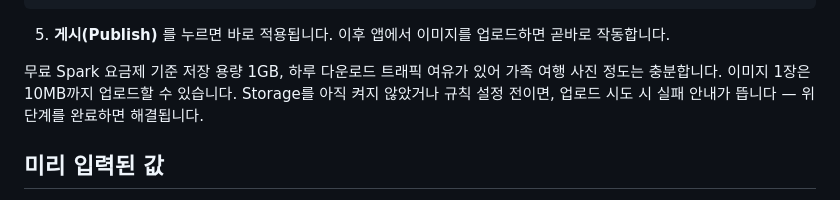
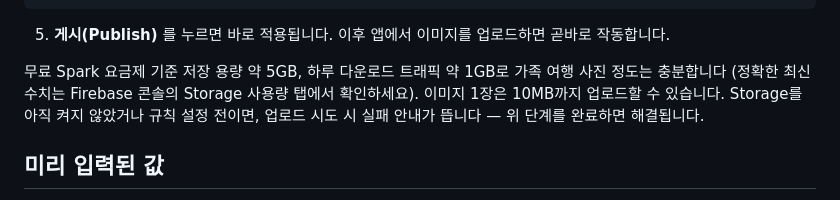
Before and after one commit to jadenhyunsk-ui/our_real_trip, a Markdown page: README.md, the part around the change. GitHub-like rendering.

Commit message:
README: Firebase Storage 무료 요금제 용량 수치 정정 (1GB -> 5GB)

````diff
--- a/README.md
+++ b/README.md
@@ -175,7 +175,7 @@ service firebase.storage {
 ```
 5. **게시(Publish)** 를 누르면 바로 적용됩니다. 이후 앱에서 이미지를 업로드하면 곧바로 작동합니다.
 
-무료 Spark 요금제 기준 저장 용량 1GB, 하루 다운로드 트래픽 여유가 있어 가족 여행 사진 정도는 충분합니다. 이미지 1장은 10MB까지 업로드할 수 있습니다.
+무료 Spark 요금제 기준 저장 용량 약 5GB, 하루 다운로드 트래픽 약 1GB로 가족 여행 사진 정도는 충분합니다 (정확한 최신 수치는 Firebase 콘솔의 Storage 사용량 탭에서 확인하세요). 이미지 1장은 10MB까지 업로드할 수 있습니다.
 Storage를 아직 켜지 않았거나 규칙 설정 전이면, 업로드 시도 시 실패 안내가 뜹니다 — 위 단계를 완료하면 해결됩니다.
 
 ## 미리 입력된 값
````
